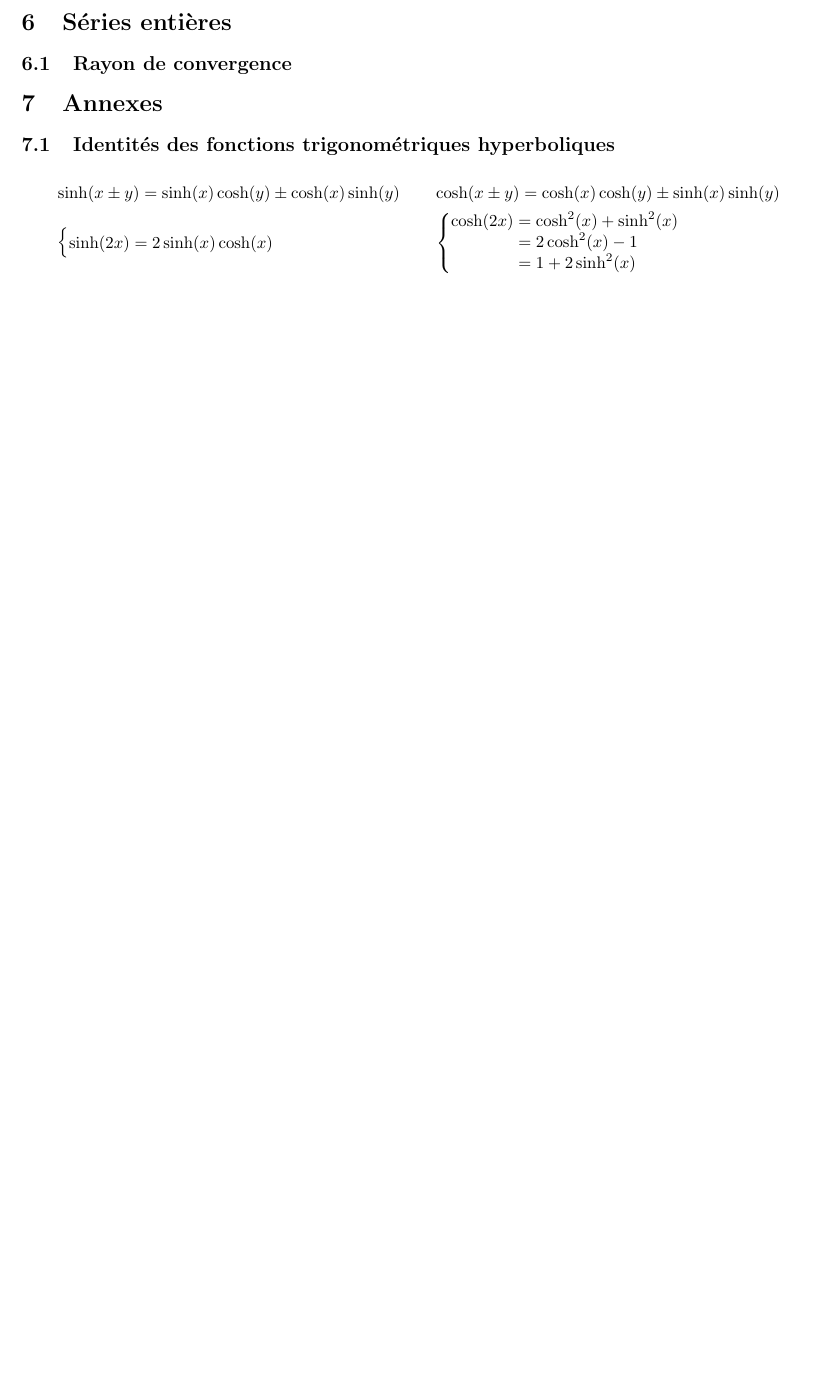
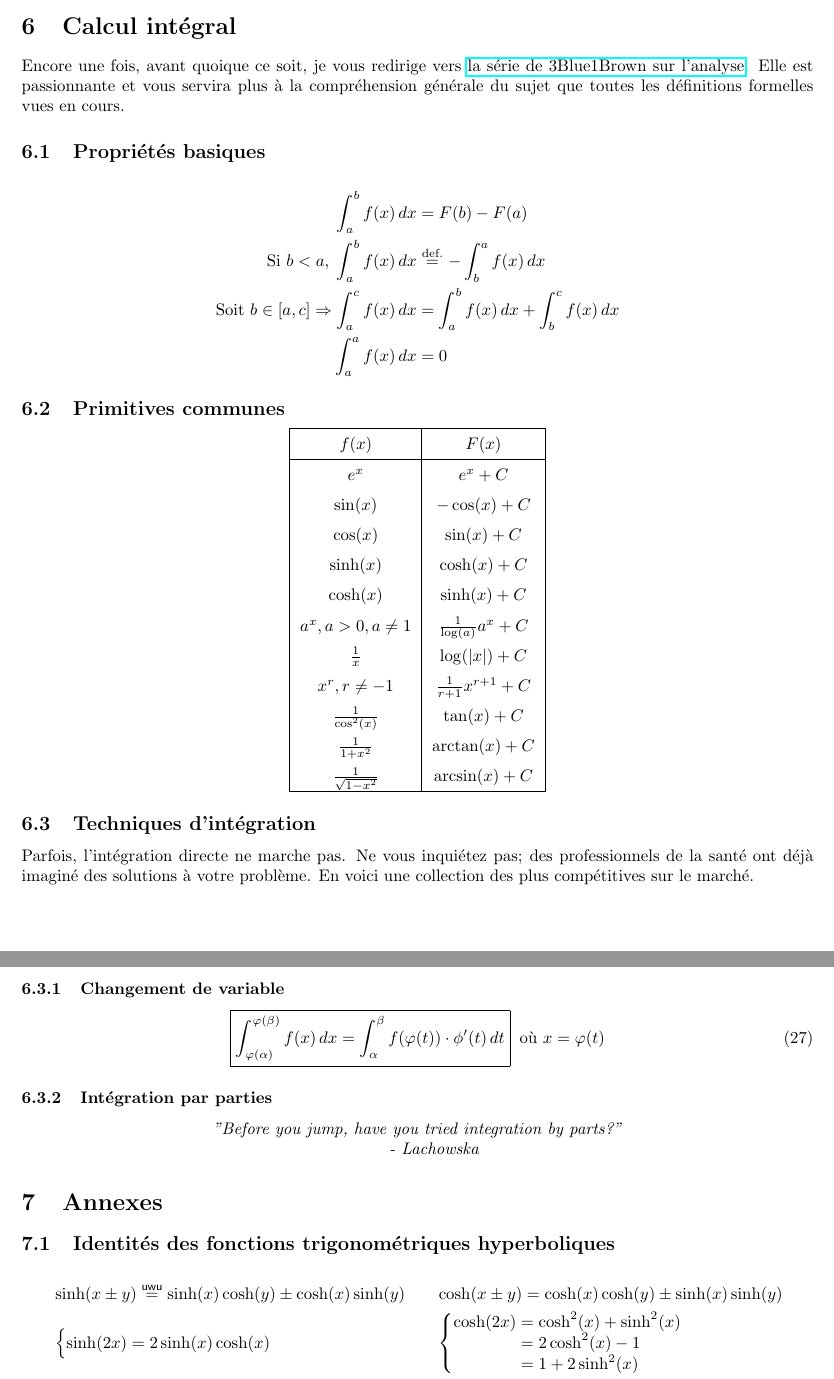
Before and after one commit to Arakniode/almighty-handbook-of-sleep-deprived-student, a LaTeX CV (BA1/analysis1/Lachowska-Bovey-resume.tex): part of page 9 of 9 before the commit and two parts of pages 9 and 10 of 10 after it, the two joined at a grey line, cut at the place of the change, the shorter picture padded with empty space. Compiled offline with pdfLaTeX.

Commit message:
more updates

```diff
--- a/BA1/analysis1/Lachowska-Bovey-resume.tex
+++ b/BA1/analysis1/Lachowska-Bovey-resume.tex
@@ -4,9 +4,10 @@
 \usepackage{amsmath}
 \usepackage{amssymb}
 \usepackage{mathtools}
-\newcommand\eqdef{\; \stackrel{ \mathclap{ \normalfont\text{déf.} } }{ = } \;} % for definitions
+\newcommand\eqdef{\; \stackrel{ \mathclap{ \normalfont\text{def.} } }{ = } \;} % for definitions
 \newcommand\eqbl{\; \stackrel{ \mathclap{ \normalfont\text{BL} } }{ = } \;} % for applications of Bernouilli-l'Hospital's theorem
-\newcommand\eqsmile{\; \stackrel{ \mathclap{\ddot \omega}}{ = } \;} % for equations that make you smile like a kitten :3
+\newcommand\eqsmile{\; \stackrel{ \mathclap{ \underbracket[0.8pt]{\circ \, \circ} } }{ = } \;} % for equations that make you smile :)
+\newcommand\equwu{\stackrel{\textsf{uwu}}{=}}
 %\numberwithin{equation}{subsection}
 
 \usepackage{array}
@@ -406,16 +409,58 @@ Graphiquement, "convexe" signifie que le graphe est "plié vers le haut" (un peu
 
 Les points de flexions sont les points où la fonction passe de concave à convexe, ou inversément. De manière analogue aux extremums, les points de flexions sont des points ou \(f''\) est nulle. Encore une fois, un point ou \(f''\) est nulle \emph{n'est pas nécessairement un point de flexion}. \\
 
-\section{Séries entières}
+\section{Calcul intégral}
+Encore une fois, avant quoique ce soit, je vous redirige vers \href{https://www.youtube.com/playlist?list=PLZHQObOWTQDMsr9K-rj53DwVRMYO3t5Yr}{la série de 3Blue1Brown sur l'analyse}. Elle est passionnante et vous servira plus à la compréhension générale du sujet que toutes les définitions formelles vues en cours.
 
-\subsection{Rayon de convergence}
+\subsection{Propriétés basiques}
+\begin{align*}
+	\int_a^b f(x) \, dx &= F(b) - F(a) \\
+	\text{Si } b < a, \; \int_a^b f(x) \, dx &\eqdef -\int_b^a f(x) \, dx \\
+	\text{Soit } b \in \left[a, c\right] \Rightarrow \int_a^c f(x) \, dx &= \int_a^b f(x) \, dx + \int_b^c f(x) \, dx \\
+	\int_a^a f(x) \, dx &= 0
+\end{align*}
+
+\subsection{Primitives communes}
+\begin{center}
+	\def\arraystretch{1.5}
+	\begin{tabular}{| C | C |} %https://tex.stackexchange.com/questions/112576/math-mode-in-tabular-without-having-to-use-everywhere
+		\hline
+		f(x) 						& F(x) \\ \hline
+		e^x 						& e^x + C \\
+		\sin(x)						& -\cos(x) + C \\
+		\cos(x) 					& \sin(x) + C \\
+		\sinh(x)					& \cosh(x) + C \\
+		\cosh(x) 					& \sinh(x) + C \\
+		a^x, a > 0, a \neq 1	& \frac{1}{\log(a)} a^x + C \\
+		\frac{1}{x}				& \log(|x|) + C \\
+		x^r, r \neq -1			& \frac{1}{r+1} x^{r+1} + C \\
+		\frac{1}{\cos^2(x)} 	& \tan(x) + C \\
+		\frac{1}{1+x^2}			& \arctan(x) + C \\
+		\frac{1}{\sqrt{1-x^2}} & \arcsin(x) + C \\
+		\hline
+	\end{tabular}
+\end{center}
+
+\subsection{Techniques d'intégration}
+Parfois, l'intégration directe ne marche pas. Ne vous inquiétez pas; des professionnels de la santé ont déjà imaginé des solutions à votre problème. En voici une collection des plus compétitives sur le marché.
+
+\subsubsection{Changement de variable}
+\begin{equation}
+	\boxed{ \int_{\varphi(\alpha)}^{\varphi(\beta)} f(x) \, dx = \int_\alpha^\beta f(\varphi(t)) \cdot \phi'(t) \, dt } \: \text{ où } x= \varphi(t)
+\end{equation}
+
+\subsubsection{Intégration par parties}
+\begin{center}
+	\emph{"Before you jump, have you tried integration by parts?" \\ \qquad - Lachowska}
+\end{center}
+
 
 \section{Annexes} \label{sec:annexes}
 
 \subsection{Identités des fonctions trigonométriques hyperboliques} \label{sec:hypertrigo}
 
 \begin{align*}
-	&\sinh(x \pm y) = \sinh(x)\cosh(y) \pm \cosh(x)\sinh(y) & &\cosh(x \pm y) = \cosh(x)\cosh(y) \pm \sinh(x)\sinh(y) \\
+	&\sinh(x \pm y) \equwu \sinh(x)\cosh(y) \pm \cosh(x)\sinh(y) & &\cosh(x \pm y) = \cosh(x)\cosh(y) \pm \sinh(x)\sinh(y) \\
 	&\begin{cases}
 		\sinh(2x) = 2\sinh(x)\cosh(x)
 	\end{cases} & &\begin{cases}
```
Also changed, not shown: BA1/physics1/Fuerbringer-Bovey-aidememoire.tex (+5 -1 lines), BA1/analysis1/Lachowska-Bovey-resume.pdf, BA1/physics1/Fuerbringer-Bovey-aidememoire.pdf, BA1/analysis1/Lachowska-Bovey-resume.tex (4 more changed lines).
